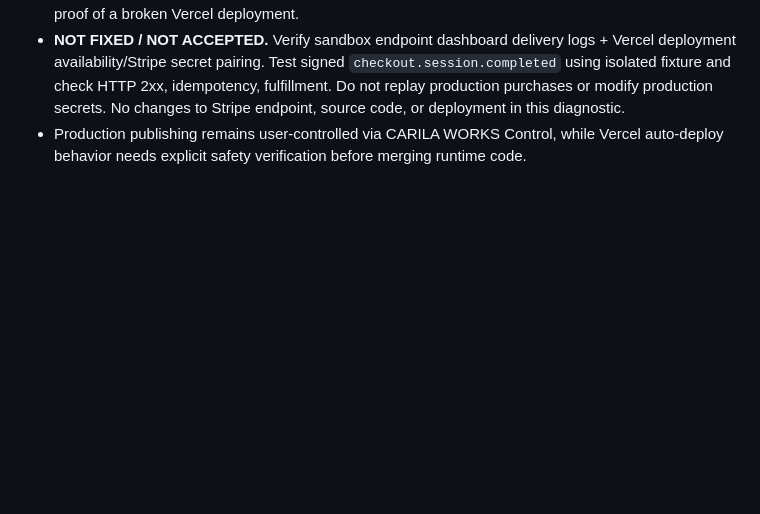
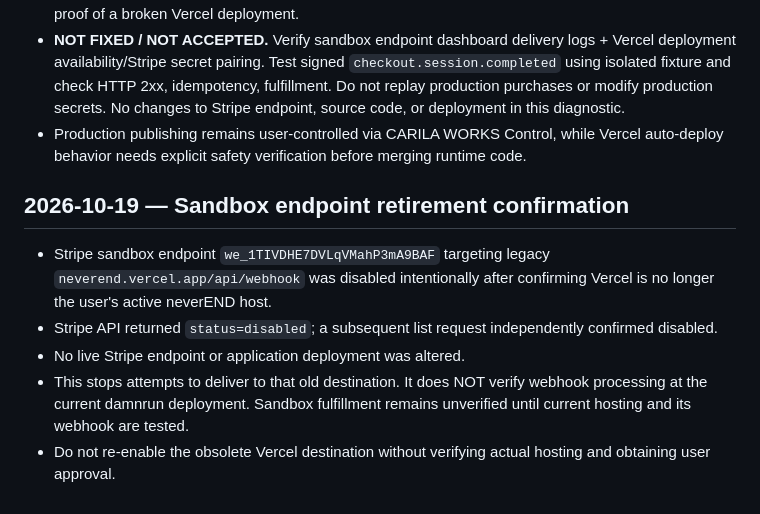
Before and after one commit to Carila96/neverend, a Markdown page: work/PROJECT_STATUS.md, the part around the change. Rendered like a GitHub page; blank space fills up the shorter version.

Commit message:
Record Stripe sandbox obsolete endpoint disabled and remaining acceptance

```diff
--- a/work/PROJECT_STATUS.md
+++ b/work/PROJECT_STATUS.md
@@ -156,3 +156,11 @@
 - Stripe alert categorizes failures as 'other error' rather than a specific HTTP status. The available Stripe API did not expose individual delivery HTTP logs. Container DNS could not reach Vercel, which is not proof of a broken Vercel deployment.
 - **NOT FIXED / NOT ACCEPTED.** Verify sandbox endpoint dashboard delivery logs + Vercel deployment availability/Stripe secret pairing. Test signed `checkout.session.completed` using isolated fixture and check HTTP 2xx, idempotency, fulfillment. Do not replay production purchases or modify production secrets. No changes to Stripe endpoint, source code, or deployment in this diagnostic.
 - Production publishing remains user-controlled via CARILA WORKS Control, while Vercel auto-deploy behavior needs explicit safety verification before merging runtime code.
+
+
+## 2026-10-19 — Sandbox endpoint retirement confirmation
+- Stripe sandbox endpoint `we_1TIVDHE7DVLqVMahP3mA9BAF` targeting legacy `neverend.vercel.app/api/webhook` was disabled intentionally after confirming Vercel is no longer the user's active neverEND host.
+- Stripe API returned `status=disabled`; a subsequent list request independently confirmed disabled.
+- No live Stripe endpoint or application deployment was altered.
+- This stops attempts to deliver to that old destination. It does NOT verify webhook processing at the current damnrun deployment. Sandbox fulfillment remains unverified until current hosting and its webhook are tested.
+- Do not re-enable the obsolete Vercel destination without verifying actual hosting and obtaining user approval.
```
